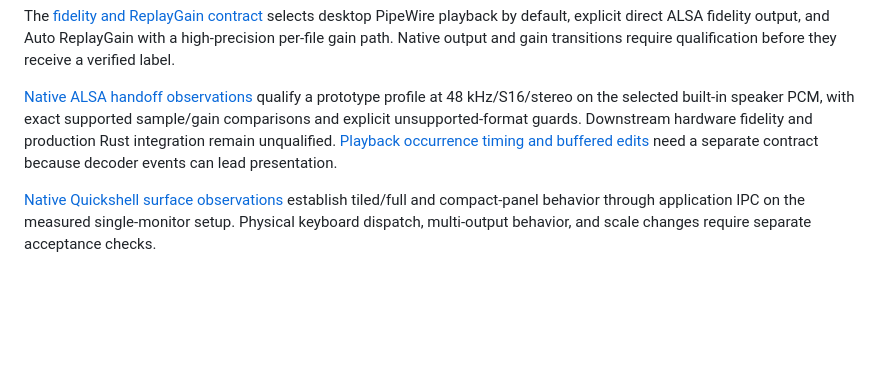
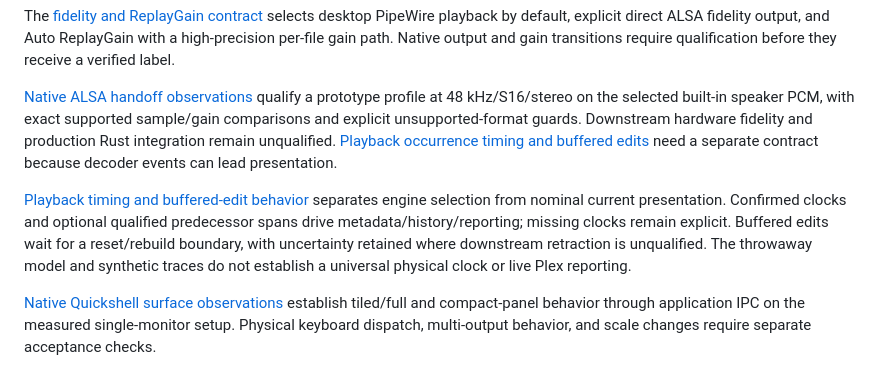
Before and after one commit to 42lizard/qoda-player, a Markdown page: README.md, the part around the change. Drawn GitHub-style; blank space fills up the shorter version.

Commit message:
Record nominal presentation and buffered edit contract

```diff
--- a/README.md
+++ b/README.md
@@ -41,6 +41,8 @@ The [fidelity and ReplayGain contract](docs/adr/0002-fidelity-and-gain-contract.
 
 [Native ALSA handoff observations](https://github.com/42lizard/qoda-player/issues/17) qualify a prototype profile at 48 kHz/S16/stereo on the selected built-in speaker PCM, with exact supported sample/gain comparisons and explicit unsupported-format guards. Downstream hardware fidelity and production Rust integration remain unqualified. [Playback occurrence timing and buffered edits](https://github.com/42lizard/qoda-player/issues/20) need a separate contract because decoder events can lead presentation.
 
+[Playback timing and buffered-edit behavior](https://github.com/42lizard/qoda-player/issues/20) separates engine selection from nominal current presentation. Confirmed clocks and optional qualified predecessor spans drive metadata/history/reporting; missing clocks remain explicit. Buffered edits wait for a reset/rebuild boundary, with uncertainty retained where downstream retraction is unqualified. The throwaway model and synthetic traces do not establish a universal physical clock or live Plex reporting.
+
 [Native Quickshell surface observations](https://github.com/42lizard/qoda-player/issues/14) establish tiled/full and compact-panel behavior through application IPC on the measured single-monitor setup. Physical keyboard dispatch, multi-output behavior, and scale changes require separate acceptance checks.
 
 The [desktop lifecycle and distribution contract](https://github.com/42lizard/qoda-player/issues/11) selects on-demand user services, targeted launch/toggle commands, explicit Quit, paused crash recovery, and versioned source installs under a user prefix. The isolated qualification below records the tested mechanisms; no production package or desktop integration has been installed.
```
Also changed, not shown: GLOSSARY.md (+12 -0 lines), docs/adr/0003-nominal-playback-presentation.md (added, +9 -0 lines).
